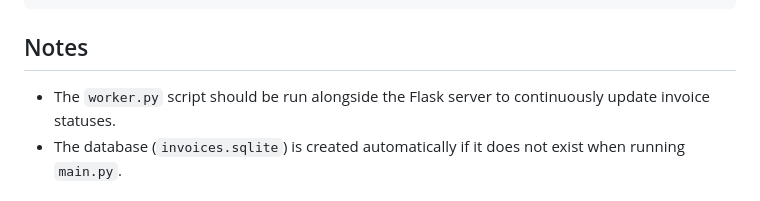
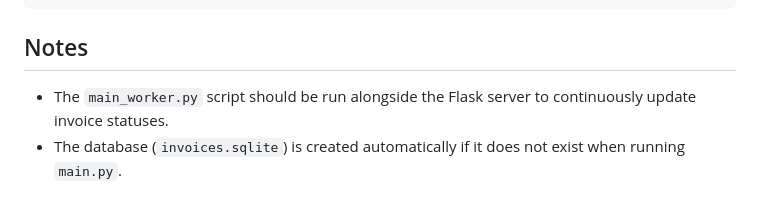
Before and after one commit to ils94/LNPay-Backend, a Markdown page: README.md, the part around the change. GitHub-like rendering.

```diff
--- a/README.md
+++ b/README.md
@@ -109,7 +109,7 @@ LNPay-Backend/
 
 ## Notes
 
-- The `worker.py` script should be run alongside the Flask server to continuously update invoice statuses.
+- The `main_worker.py` script should be run alongside the Flask server to continuously update invoice statuses.
 - The database (`invoices.sqlite`) is created automatically if it does not exist when running `main.py`.
 
 ## License
```
